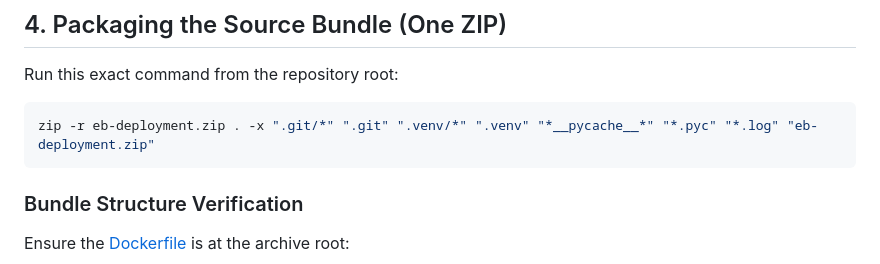
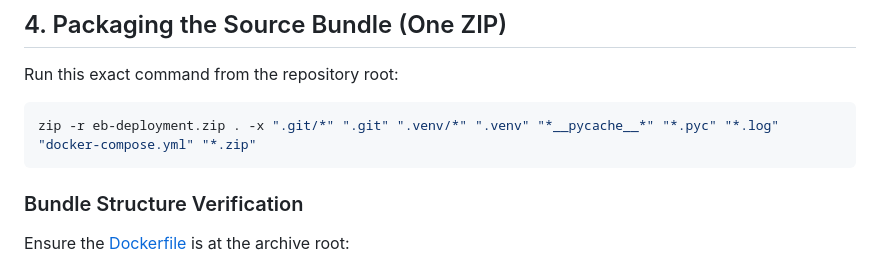
Before and after one commit to Heyyprakhar1/two-tier-app-for-EB, a Markdown page: README.md, the part around the change. GitHub-like rendering.

Commit message:
docs: update zip packaging command to exclude docker-compose.yml and *.zip

````diff
--- a/README.md
+++ b/README.md
@@ -79,7 +79,7 @@ docker compose up -d --build
 Run this exact command from the repository root:
 
 ```bash
-zip -r eb-deployment.zip . -x ".git/*" ".git" ".venv/*" ".venv" "*__pycache__*" "*.pyc" "*.log" "eb-deployment.zip"
+zip -r eb-deployment.zip . -x ".git/*" ".git" ".venv/*" ".venv" "*__pycache__*" "*.pyc" "*.log" "docker-compose.yml" "*.zip"
 ```
 
 ### Bundle Structure Verification
````
